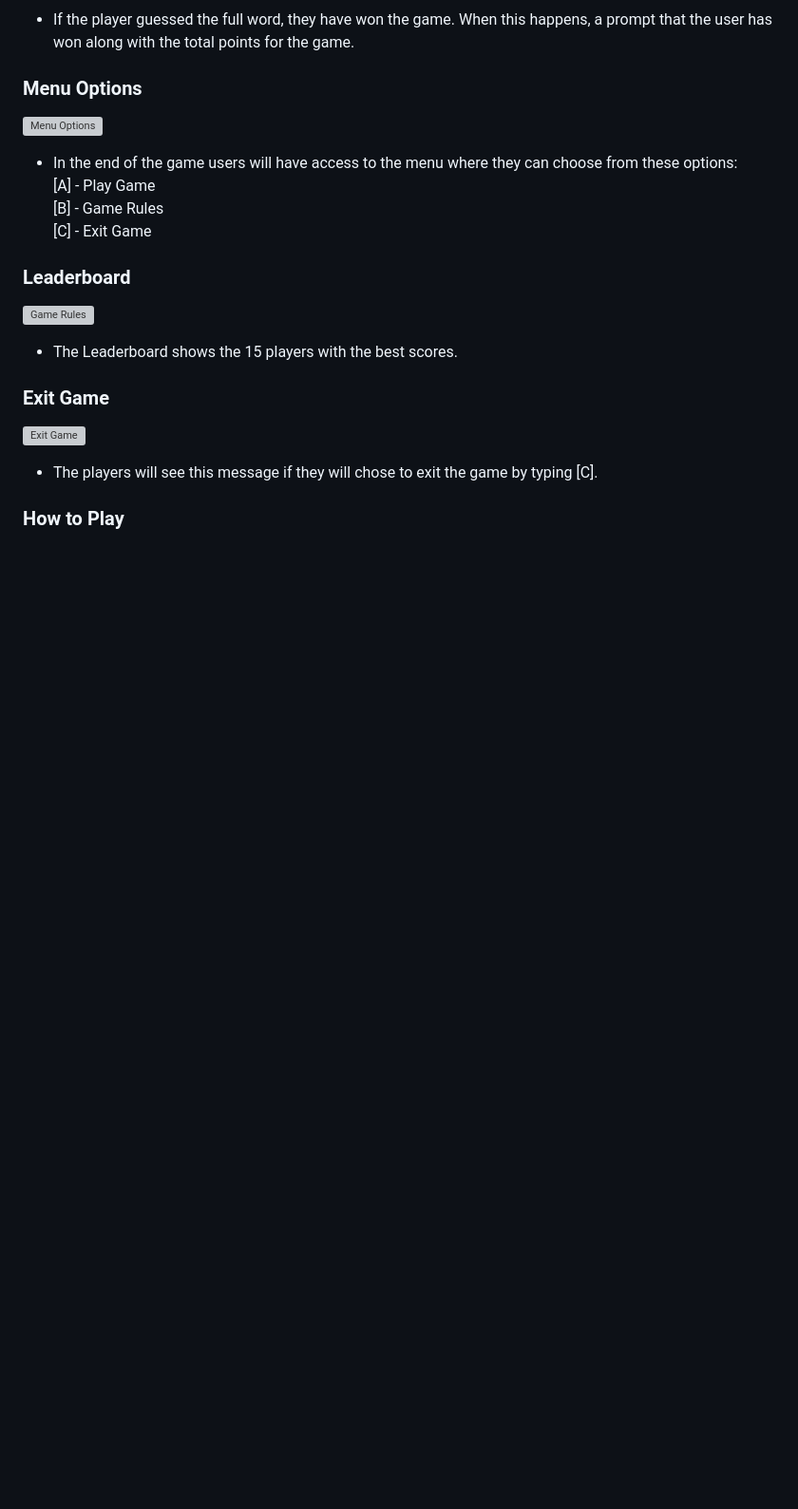
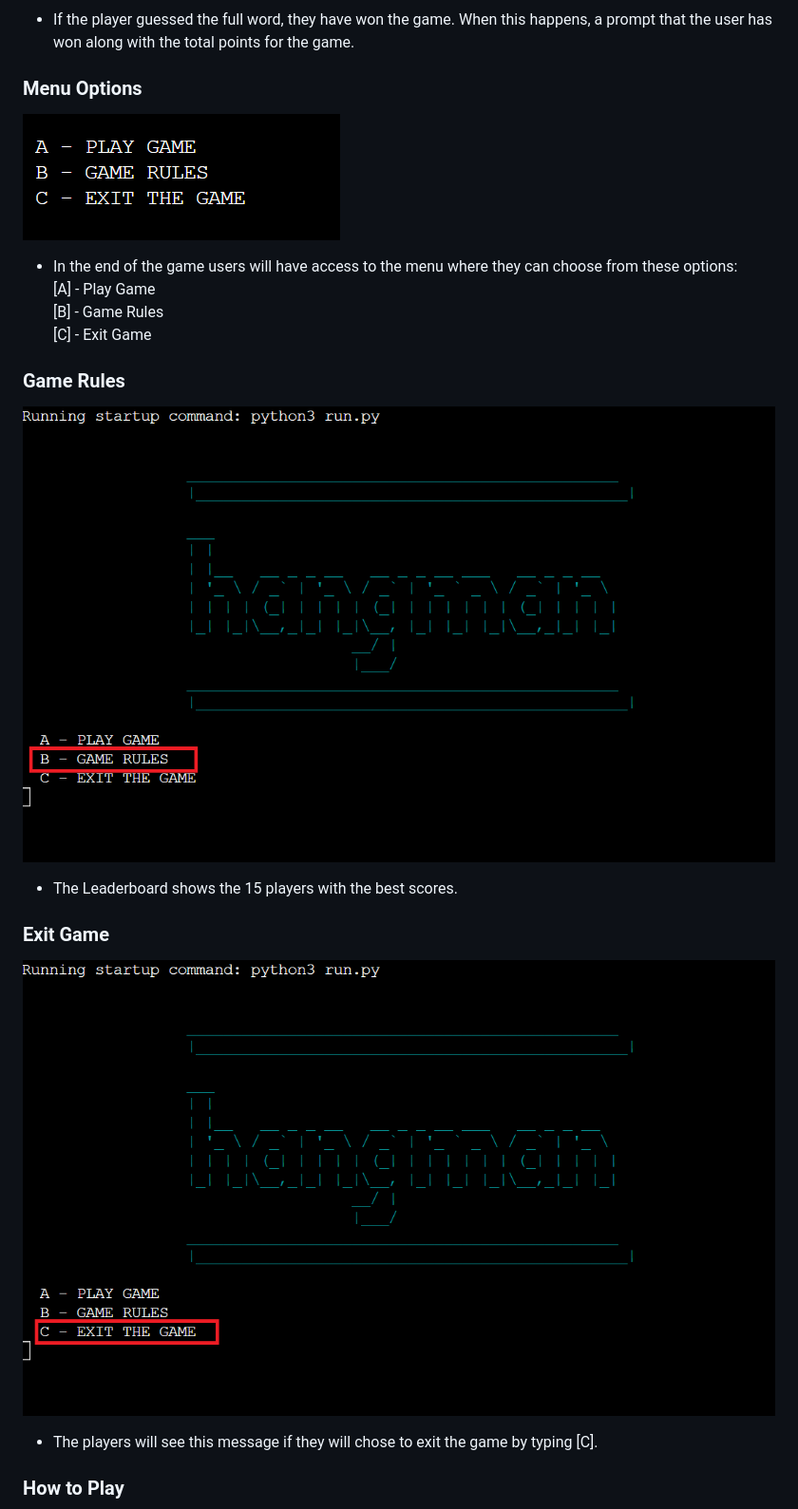
Before and after one commit to Code-Institute-Submissions/Jamsey911-hangman_mp3, a Markdown page: README.md, the part around the change printed below. Shown: that part at 95% size. Rendered like a GitHub page; pictures changed too: assets/images/features/hm-options.png (added); blank space fills up the shorter version; grey boxes are pictures that could not be loaded.

```diff
--- a/README.md
+++ b/README.md
@@ -166,18 +166,18 @@ A confirmation message is displayed over the hangman image once a leeter or word
 
 ### Menu Options
 
-![Menu Options](./assets/images/readme/hangman-menu.jpg)
+![Menu Options](./assets/images/features/hm-options.png)
 * In the end of the game users will have access to the menu where they can choose from these options: <br>
 [A] - Play Game <br>
 [B] - Game Rules <br>
 [C] - Exit Game
 
-### Leaderboard
-![Game Rules](./assets/images/readme/hangman-leaderboard.jpg)
+### Game Rules
+![Game Rules](./assets/images/features/hm-rules.png)
 * The Leaderboard shows the 15 players with the best scores.
 
 ### Exit Game
-![Exit Game](./assets/images/readme/hangman-exit-game.jpg)
+![Exit Game](./assets/images/features/hm-exit.png)
 * The players will see this message if they will chose to exit the game by typing [C].
 
 ### How to Play
```
Also changed, not shown: other parts of README.md (+7 -4 lines), assets/images/how_to/hm-how-to-1.png (added), assets/images/how_to/hm-how-to-2.png (added), assets/images/how_to/hm-how-to-3.png (added), assets/images/how_to/hm-how-to-4.png (added), assets/images/how_to/hm-how-to-5.png (added).
